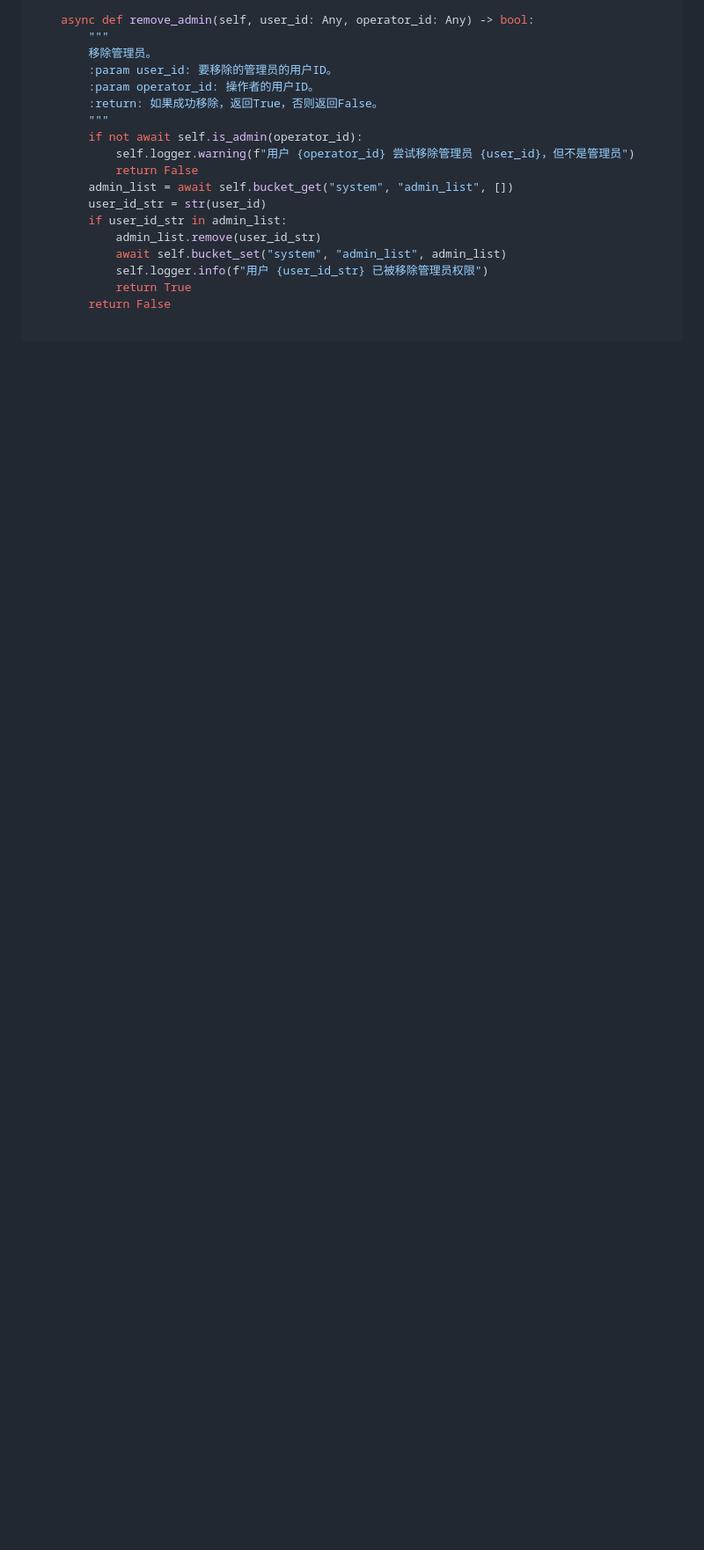
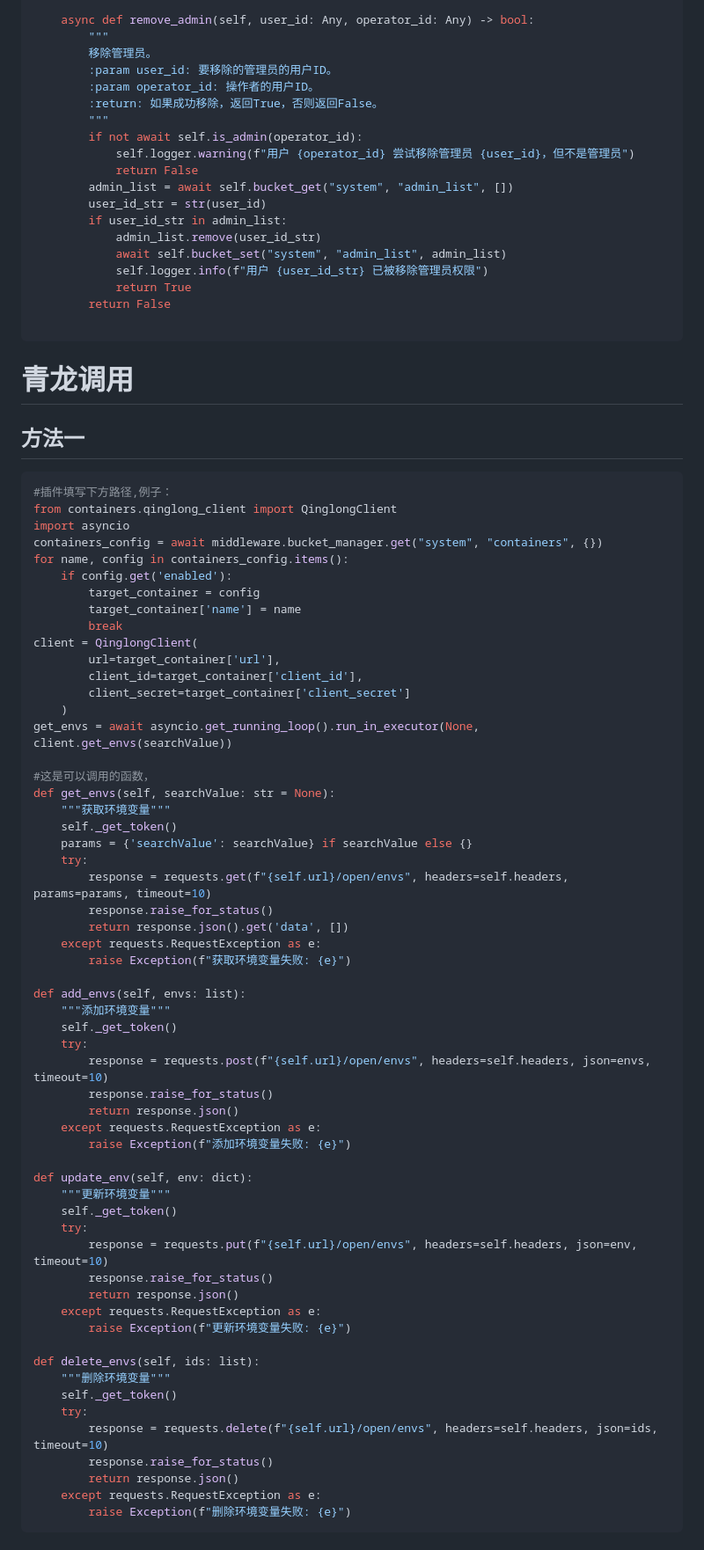
Before and after one commit to 241793/B-Bot, a Markdown page: README.md, the part around one of its changes. Shown at 88% size. Rendered like a GitHub page; blank space fills up the shorter version.

````diff
--- a/README.md
+++ b/README.md
@@ -701,3 +701,70 @@ def register(m: Middleware):
         return False
 
 ```
+
+# 青龙调用
+
+## 方法一
+
+```python
+#插件填写下方路径,例子：
+from containers.qinglong_client import QinglongClient
+import asyncio
+containers_config = await middleware.bucket_manager.get("system", "containers", {})
+for name, config in containers_config.items():
+    if config.get('enabled'):
+        target_container = config
+        target_container['name'] = name
+        break
+client = QinglongClient(
+        url=target_container['url'],
+        client_id=target_container['client_id'],
+        client_secret=target_container['client_secret']
+    )
+get_envs = await asyncio.get_running_loop().run_in_executor(None, client.get_envs(searchValue))
+
+#这是可以调用的函数，
+def get_envs(self, searchValue: str = None):
+    """获取环境变量"""
+    self._get_token()
+    params = {'searchValue': searchValue} if searchValue else {}
+    try:
+        response = requests.get(f"{self.url}/open/envs", headers=self.headers, params=params, timeout=10)
+        response.raise_for_status()
+        return response.json().get('data', [])
+    except requests.RequestException as e:
+        raise Exception(f"获取环境变量失败: {e}")
+
+def add_envs(self, envs: list):
+    """添加环境变量"""
+    self._get_token()
+    try:
+        response = requests.post(f"{self.url}/open/envs", headers=self.headers, json=envs, timeout=10)
+        response.raise_for_status()
+        return response.json()
+    except requests.RequestException as e:
+        raise Exception(f"添加环境变量失败: {e}")
+
+def update_env(self, env: dict):
+    """更新环境变量"""
+    self._get_token()
+    try:
+        response = requests.put(f"{self.url}/open/envs", headers=self.headers, json=env, timeout=10)
+        response.raise_for_status()
+        return response.json()
+    except requests.RequestException as e:
+        raise Exception(f"更新环境变量失败: {e}")
+
+def delete_envs(self, ids: list):
+    """删除环境变量"""
+    self._get_token()
+    try:
+        response = requests.delete(f"{self.url}/open/envs", headers=self.headers, json=ids, timeout=10)
+        response.raise_for_status()
+        return response.json()
+    except requests.RequestException as e:
+        raise Exception(f"删除环境变量失败: {e}")
+```
+
+
+
````
Also changed, not shown: other parts of README.md (+57 -7 lines).
